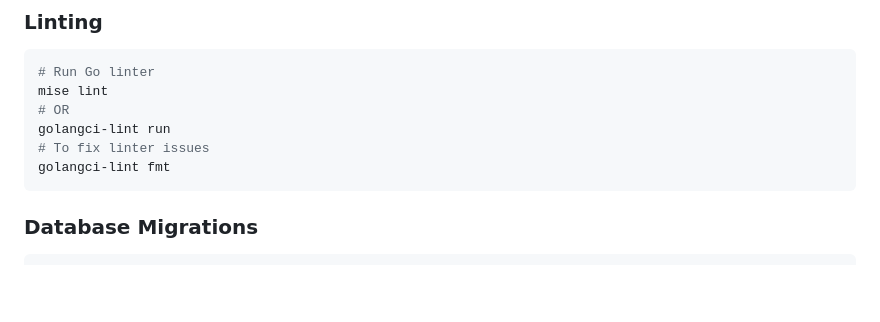
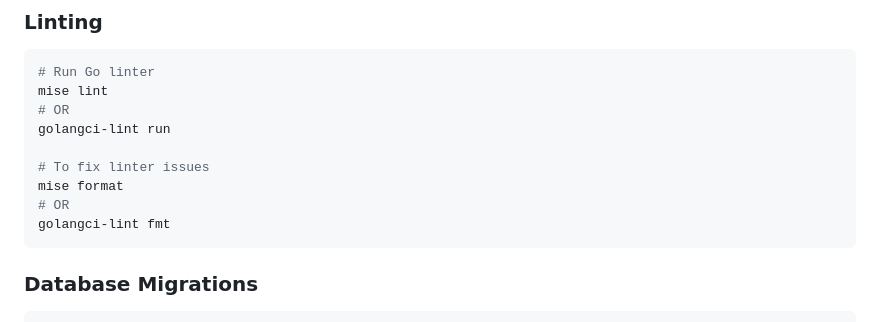
Before and after one commit to pblittle/spark, a Markdown page: CLAUDE.md, the part around the change. GitHub-like rendering; blank space fills up the shorter version.

Commit message:
Sync from private repository
GitOrigin-RevId: 7c06001368a93223b096914a0a3637992bc2f2a8

````diff
--- a/CLAUDE.md
+++ b/CLAUDE.md
@@ -47,7 +47,10 @@ go test -v ./path/to/package
 mise lint
 # OR
 golangci-lint run
+
 # To fix linter issues
+mise format
+# OR
 golangci-lint fmt
 ```
 
````
